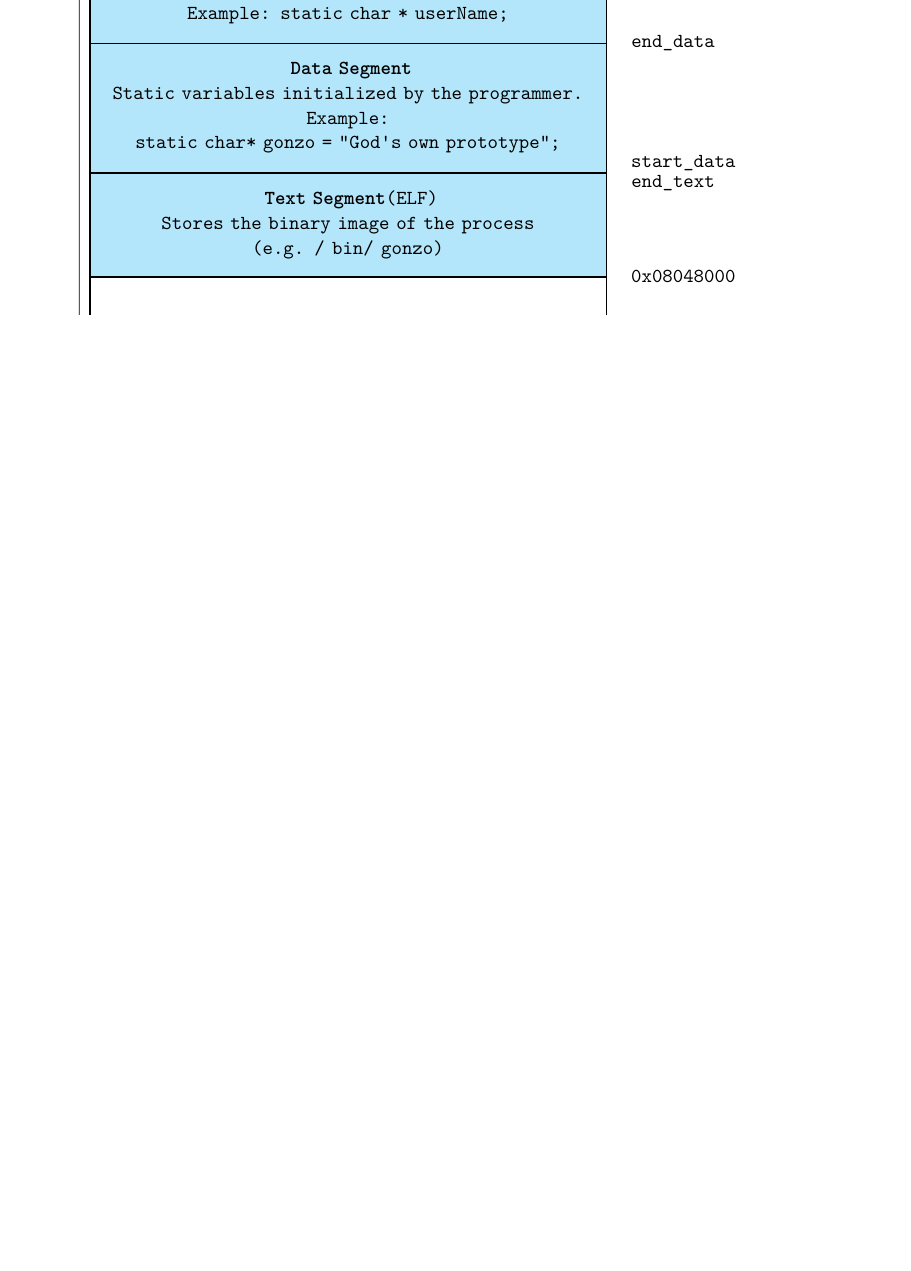
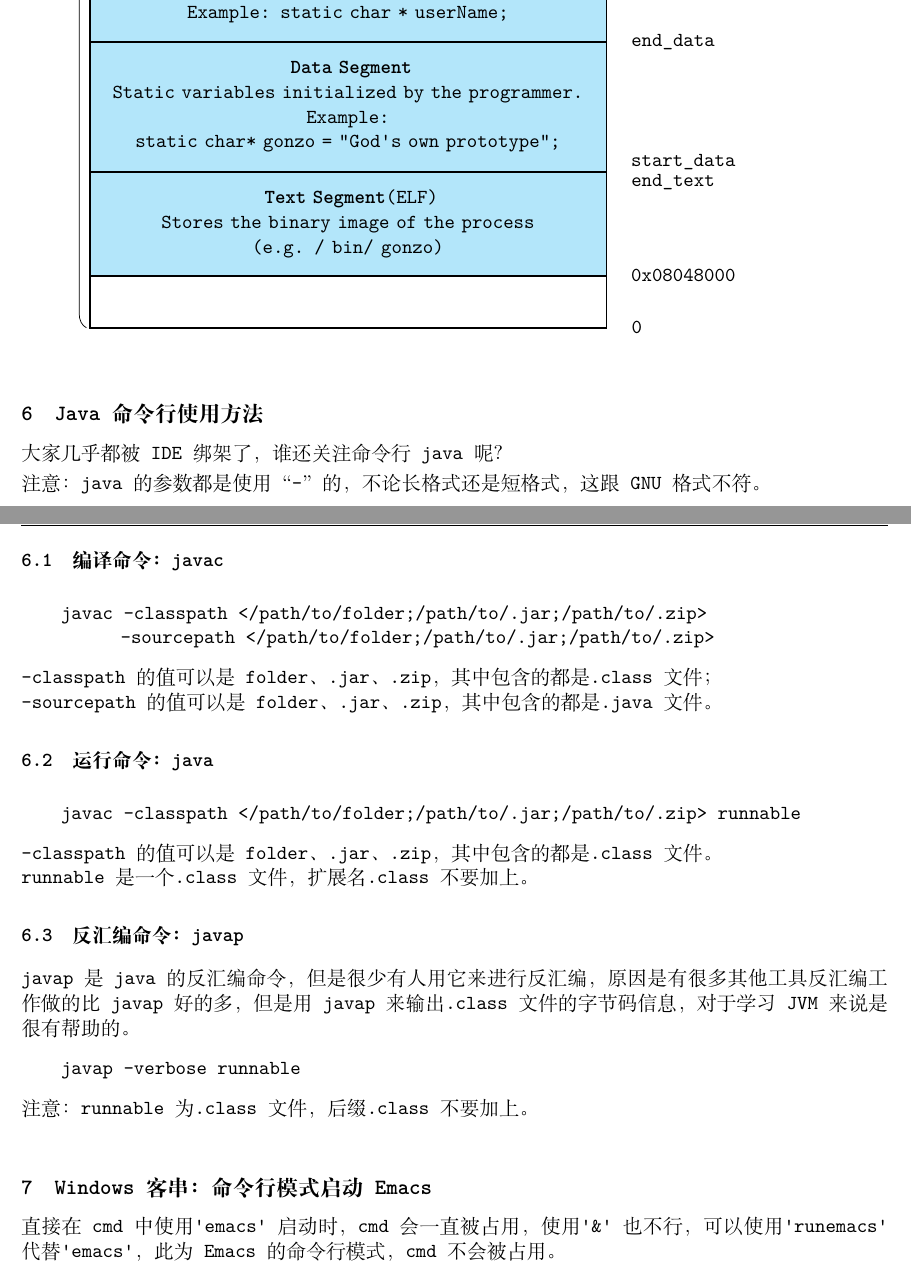
Before and after one commit to ybin/notes, a LaTeX document (linux_notes/linux_notes.tex): part of page 7 of 7 before the commit and two parts of pages 8 and 9 of 9 after it, the two joined at a grey line, cut so that both start at the same text, the shorter picture padded with empty space. Compiled offline with XeLaTeX; a missing font is replaced by an installed copy or a similar font.

Commit message:
add linux notes: java command.

```diff
--- a/linux_notes/linux_notes.tex
+++ b/linux_notes/linux_notes.tex
@@ -221,4 +223,31 @@
   \input{inputdir/linux_memory_layout}
 
 
+  \section[Java命令行使用方法]{Java命令行使用方法}
+  大家几乎都被IDE绑架了，谁还关注命令行java呢？\par
+  注意：java的参数都是使用“-”的，不论长格式还是短格式，这跟GNU格式不符。
+  \subsection[编译命令：javac]{编译命令：javac}
+  \cmd{javac -classpath </path/to/folder;/path/to/.jar;/path/to/.zip>\\
+        \hspace*{5em}-sourcepath </path/to/folder;/path/to/.jar;/path/to/.zip>}
+  -classpath的值可以是folder、.jar、.zip，其中包含的都是.class文件；\\
+  -sourcepath的值可以是folder、.jar、.zip，其中包含的都是.java文件。
+
+  \subsection[运行命令：java]{运行命令：java}
+  \cmd{javac -classpath </path/to/folder;/path/to/.jar;/path/to/.zip> runnable}
+  -classpath的值可以是folder、.jar、.zip，其中包含的都是.class文件。\\
+  runnable是一个.class文件，扩展名.class不要加上。
+
+  \subsection[反汇编命令：javap]{反汇编命令：javap}
+  javap是java的反汇编命令，但是很少有人用它来进行反汇编，
+  原因是有很多其他工具反汇编工作做的比javap好的多，但是
+  用javap来输出.class文件的字节码信息，对于学习JVM来说是
+  很有帮助的。
+  \cmd{javap -verbose runnable}
+  注意：runnable为.class文件，后缀.class不要加上。
+
+  \section[Windows客串：命令行模式启动Emacs]{Windows客串：命令行模式启动Emacs}
+  直接在cmd中使用'emacs'启动时，cmd会一直被占用，使用'\&'也不行，可以使用
+  'runemacs'代替'emacs'，此为Emacs的命令行模式，cmd不会被占用。
+
+
 \end{document}
```
Also changed, not shown: linux_notes/linux_notes.tex (2 more changed lines).
